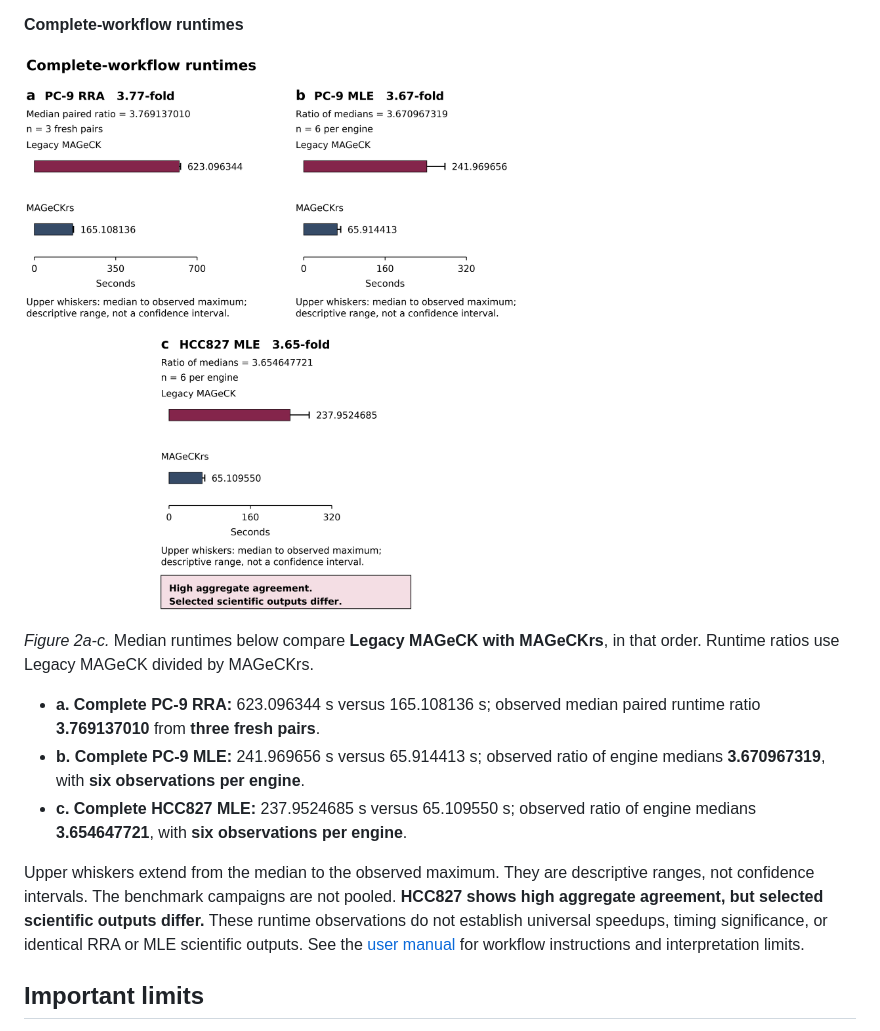
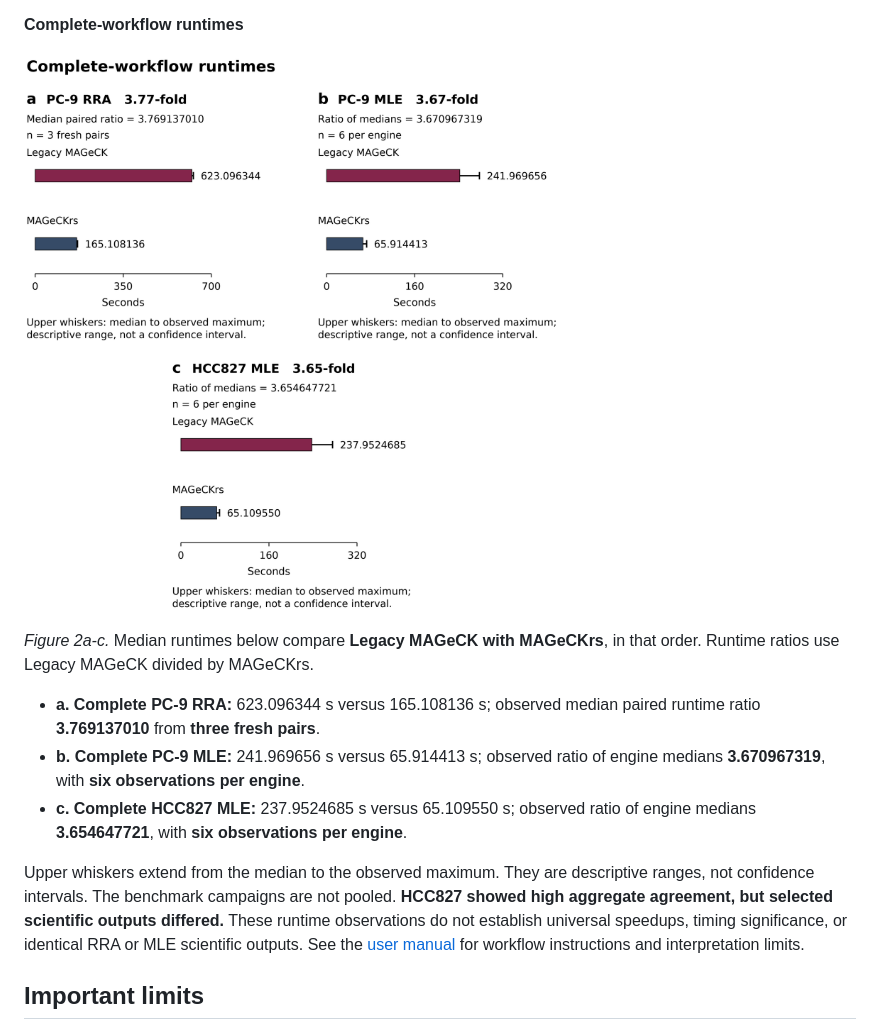
Before and after one commit to Yoonecorn/MAGeCKrs, a Markdown page: README.md, the part around the change. Rendered like a GitHub page; pictures changed too: docs/assets/mageckrs-complete-workflow-runtimes.png.

Commit message:
Exclude Figure 2c annotation box and retain caption qualification

```diff
--- a/README.md
+++ b/README.md
@@ -47,7 +47,7 @@ These component summaries are not stacked or additive, and this is not a complet
 
 **Complete-workflow runtimes**
 
-![Legacy MAGeCK versus MAGeCKrs median runtimes: PC-9 RRA 623.096344 versus 165.108136 s, runtime ratio 3.769137010; PC-9 MLE 241.969656 versus 65.914413 s, ratio 3.670967319; HCC827 MLE 237.9524685 versus 65.109550 s, ratio 3.654647721. HCC827 has high aggregate agreement, but selected scientific outputs differ.](docs/assets/mageckrs-complete-workflow-runtimes.png)
+![Legacy MAGeCK versus MAGeCKrs median runtimes: PC-9 RRA 623.096344 versus 165.108136 s, runtime ratio 3.769137010; PC-9 MLE 241.969656 versus 65.914413 s, ratio 3.670967319; HCC827 MLE 237.9524685 versus 65.109550 s, ratio 3.654647721. HCC827 showed high aggregate agreement, but selected scientific outputs differed.](docs/assets/mageckrs-complete-workflow-runtimes.png)
 
 *Figure 2a-c.* Median runtimes below compare **Legacy MAGeCK with MAGeCKrs**, in that order.
 Runtime ratios use Legacy MAGeCK divided by MAGeCKrs.
@@ -59,7 +59,7 @@ Runtime ratios use Legacy MAGeCK divided by MAGeCKrs.
 Upper whiskers extend from the median to the observed maximum.
 They are descriptive ranges, not confidence intervals.
 The benchmark campaigns are not pooled.
-**HCC827 shows high aggregate agreement, but selected scientific outputs differ.**
+**HCC827 showed high aggregate agreement, but selected scientific outputs differed.**
 These runtime observations do not establish universal speedups, timing significance, or identical RRA or MLE scientific outputs.
 See the [user manual](docs/MAGeCKrs_User_Manual.md) for workflow instructions and interpretation limits.
 
```
